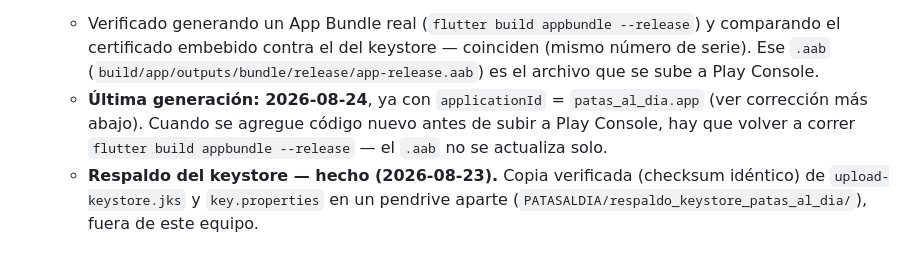
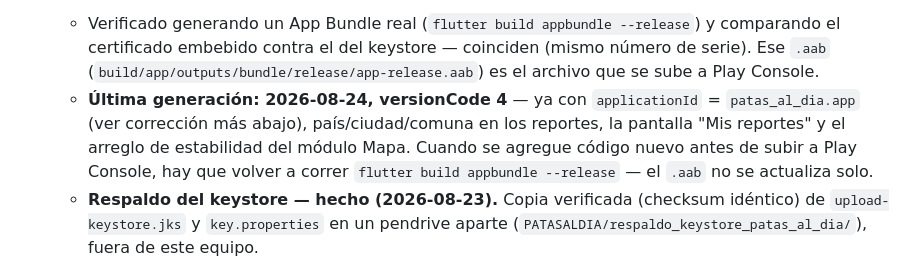
Before and after one commit to BreakPointX13/patas_al_dia, a Markdown page: docs/Planificaciones/PublicacionPlayStore.md, the part around the change. Drawn GitHub-style.

Commit message:
docs: actualizar nota del .aab (versionCode 4)
Co-Authored-By: Claude Sonnet 5 <noreply@anthropic.com>

```diff
--- a/docs/Planificaciones/PublicacionPlayStore.md
+++ b/docs/Planificaciones/PublicacionPlayStore.md
@@ -159,7 +159,7 @@ Datos que la app recopila (usuarios registrados) y por qué:
 
 - **Firma de release — hecho (2026-08-21).** El build de release usaba la clave de *debug* (la misma de cualquier proyecto Flutter nuevo, no válida para publicar). Se generó un keystore de subida real (`~/keystores/patas_al_dia/upload-keystore.jks`, alias `patasaldia_upload`, contraseñas aleatorias) y se conectó en `android/app/build.gradle.kts` vía `android/key.properties` (gitignorado, nunca se sube al repo). Es una "clave de subida" para Play App Signing, no la clave final con la que Play distribuye la app — perderla no es catastrófico (Google puede resetearla), pero igual conviene tenerla respaldada en un lugar seguro (fuera de este equipo también, por si se pierde el disco).
   - Verificado generando un App Bundle real (`flutter build appbundle --release`) y comparando el certificado embebido contra el del keystore — coinciden (mismo número de serie). Ese `.aab` (`build/app/outputs/bundle/release/app-release.aab`) es el archivo que se sube a Play Console.
-  - **Última generación: 2026-08-24**, ya con `applicationId` = `patas_al_dia.app` (ver corrección más abajo). Cuando se agregue código nuevo antes de subir a Play Console, hay que volver a correr `flutter build appbundle --release` — el `.aab` no se actualiza solo.
+  - **Última generación: 2026-08-24, versionCode 4** — ya con `applicationId` = `patas_al_dia.app` (ver corrección más abajo), país/ciudad/comuna en los reportes, la pantalla "Mis reportes" y el arreglo de estabilidad del módulo Mapa. Cuando se agregue código nuevo antes de subir a Play Console, hay que volver a correr `flutter build appbundle --release` — el `.aab` no se actualiza solo.
   - **Respaldo del keystore — hecho (2026-08-23).** Copia verificada (checksum idéntico) de `upload-keystore.jks` y `key.properties` en un pendrive aparte (`PATASALDIA/respaldo_keystore_patas_al_dia/`), fuera de este equipo.
 
 - **Cuenta de desarrollador — verificada (2026-08-24).** Ya se puede entrar a Play Console y avanzar con el resto de esta lista: capturas de pantalla, feature graphic, cuestionario de clasificación de contenido, formulario de Seguridad de los datos, y crear el track de Testing cerrado.
```
